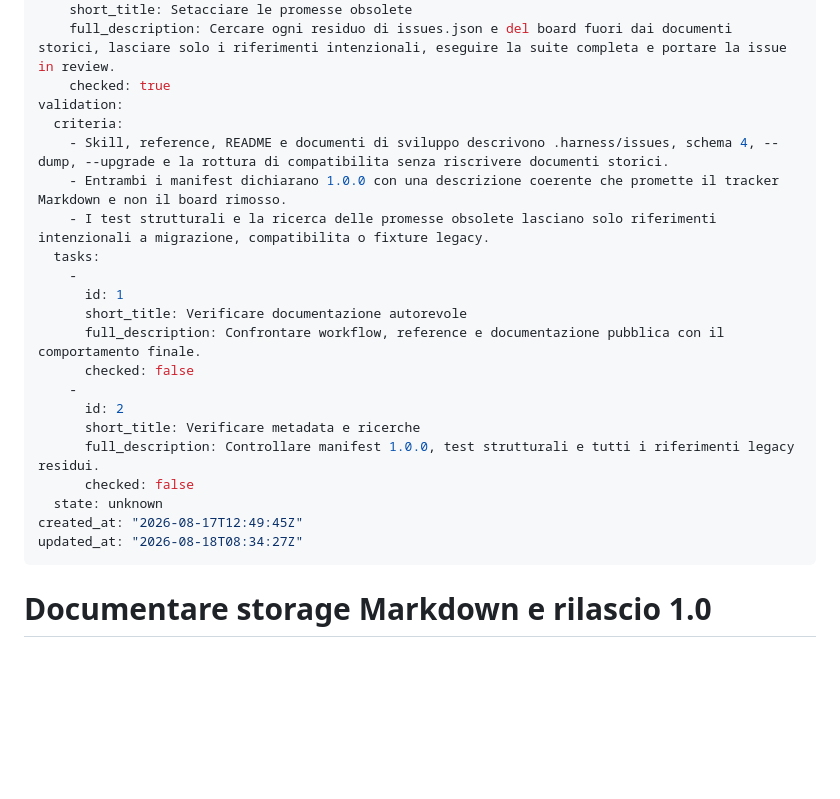
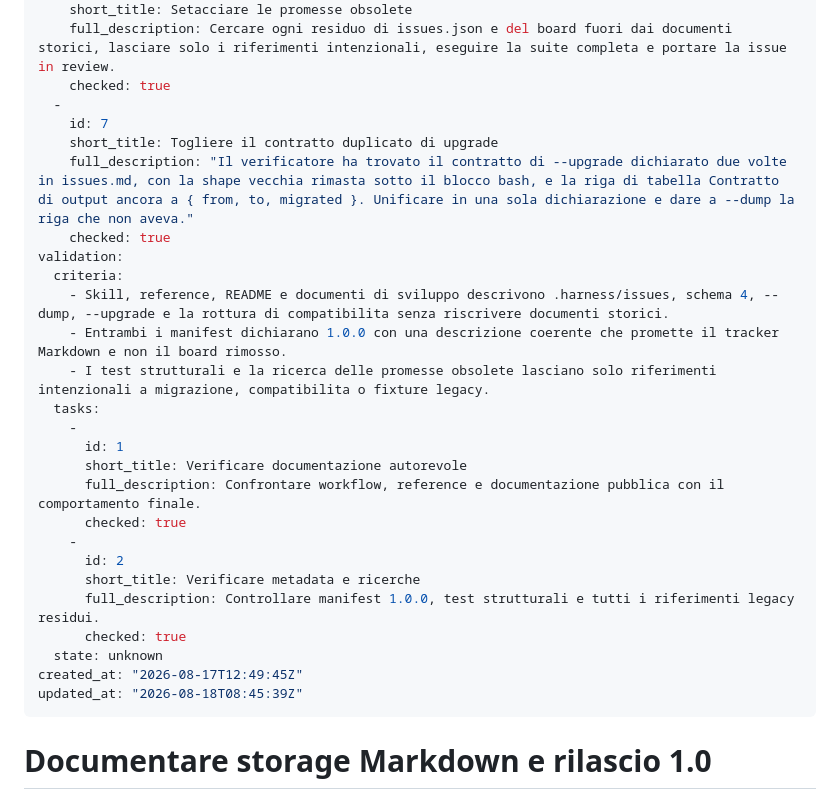
Before and after one commit to diemrt/harness, a Markdown page: .harness/issues/1d1fef48.md, the part around the change. GitHub-like rendering; blank space fills up the shorter version.

```diff
--- a/.harness/issues/1d1fef48.md
+++ b/.harness/issues/1d1fef48.md
@@ -36,6 +36,11 @@ tasks:
     short_title: Setacciare le promesse obsolete
     full_description: Cercare ogni residuo di issues.json e del board fuori dai documenti storici, lasciare solo i riferimenti intenzionali, eseguire la suite completa e portare la issue in review.
     checked: true
+  -
+    id: 7
+    short_title: Togliere il contratto duplicato di upgrade
+    full_description: "Il verificatore ha trovato il contratto di --upgrade dichiarato due volte in issues.md, con la shape vecchia rimasta sotto il blocco bash, e la riga di tabella Contratto di output ancora a { from, to, migrated }. Unificare in una sola dichiarazione e dare a --dump la riga che non aveva."
+    checked: true
 validation:
   criteria:
     - Skill, reference, README e documenti di sviluppo descrivono .harness/issues, schema 4, --dump, --upgrade e la rottura di compatibilita senza riscrivere documenti storici.
@@ -46,15 +51,15 @@ validation:
       id: 1
       short_title: Verificare documentazione autorevole
       full_description: Confrontare workflow, reference e documentazione pubblica con il comportamento finale.
-      checked: false
+      checked: true
     -
       id: 2
       short_title: Verificare metadata e ricerche
       full_description: Controllare manifest 1.0.0, test strutturali e tutti i riferimenti legacy residui.
-      checked: false
+      checked: true
   state: unknown
 created_at: "2026-08-17T12:49:45Z"
-updated_at: "2026-08-18T08:34:27Z"
+updated_at: "2026-08-18T08:45:39Z"
 ---
 
 # Documentare storage Markdown e rilascio 1.0
```
Also changed, not shown: 1 other file.
